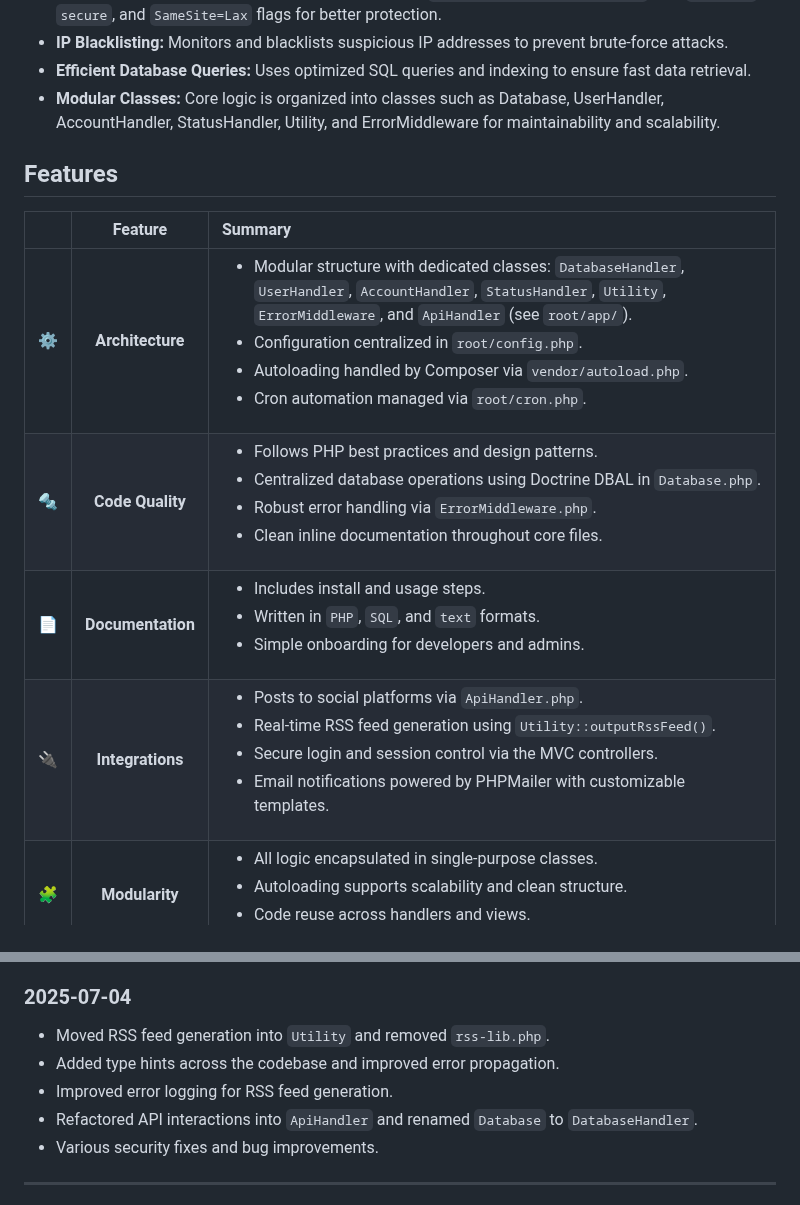
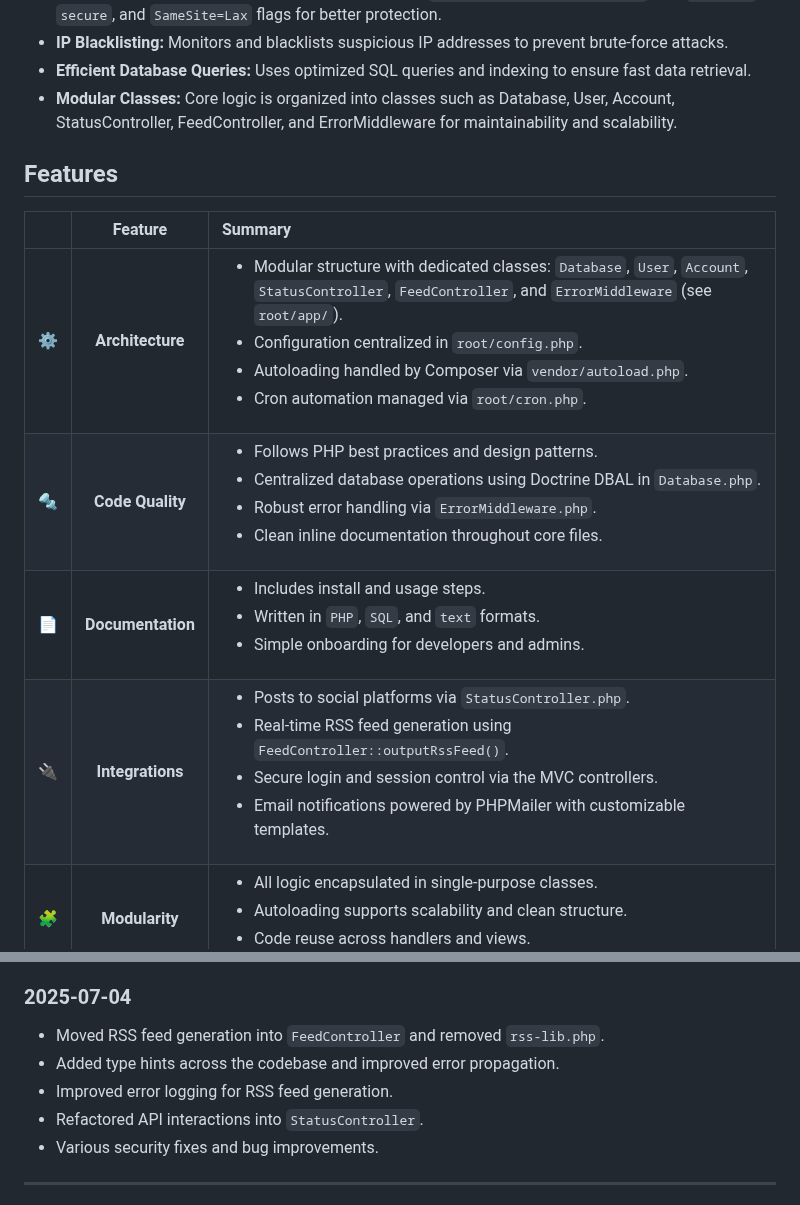
Before and after one commit to djav1985/v-chatgpt-social-status-feeds, a Markdown page: README.md, 2 parts joined by grey strips. Drawn GitHub-style.

Commit message:
docs: update README class references

```diff
--- a/README.md
+++ b/README.md
@@ -40,17 +40,17 @@ Version 3.0.0 introduces improvements such as dedicated classes for all database
   with `httponly`, `secure`, and `SameSite=Lax` flags for better protection.
 - **IP Blacklisting:** Monitors and blacklists suspicious IP addresses to prevent brute-force attacks.
 - **Efficient Database Queries:** Uses optimized SQL queries and indexing to ensure fast data retrieval.
-- **Modular Classes:** Core logic is organized into classes such as Database, UserHandler, AccountHandler, StatusHandler, Utility, and ErrorMiddleware for maintainability and scalability.
+- **Modular Classes:** Core logic is organized into classes such as Database, User, Account, StatusController, FeedController, and ErrorMiddleware for maintainability and scalability.
 
 
 ## Features
 
 |     |      Feature      | Summary |
 | :-- | :---------------: | :---------------------------------------------------------------------------------------------------------------------------------------------------------------------------------------------------------------------------------------------------------------------------------------------------------------------------------------------------------------------------------------------------------------------------------------------------------------------------------------------------------------------------------------------- |
-| ⚙️  | **Architecture**  | <ul><li>Modular structure with dedicated classes: <code>DatabaseHandler</code>, <code>UserHandler</code>, <code>AccountHandler</code>, <code>StatusHandler</code>, <code>Utility</code>, <code>ErrorMiddleware</code>, and <code>ApiHandler</code> (see <code>root/app/</code>).</li><li>Configuration centralized in <code>root/config.php</code>.</li><li>Autoloading handled by Composer via <code>vendor/autoload.php</code>.</li><li>Cron automation managed via <code>root/cron.php</code>.</li></ul> |
+| ⚙️  | **Architecture**  | <ul><li>Modular structure with dedicated classes: <code>Database</code>, <code>User</code>, <code>Account</code>, <code>StatusController</code>, <code>FeedController</code>, and <code>ErrorMiddleware</code> (see <code>root/app/</code>).</li><li>Configuration centralized in <code>root/config.php</code>.</li><li>Autoloading handled by Composer via <code>vendor/autoload.php</code>.</li><li>Cron automation managed via <code>root/cron.php</code>.</li></ul> |
 | 🔩  | **Code Quality**  | <ul><li>Follows PHP best practices and design patterns.</li><li>Centralized database operations using Doctrine DBAL in <code>Database.php</code>.</li><li>Robust error handling via <code>ErrorMiddleware.php</code>.</li><li>Clean inline documentation throughout core files.</li></ul> |
 | 📄  | **Documentation** | <ul><li>Includes install and usage steps.</li><li>Written in <code>PHP</code>, <code>SQL</code>, and <code>text</code> formats.</li><li>Simple onboarding for developers and admins.</li></ul> |
-| 🔌  | **Integrations**  | <ul><li>Posts to social platforms via <code>ApiHandler.php</code>.</li><li>Real-time RSS feed generation using <code>Utility::outputRssFeed()</code>.</li><li>Secure login and session control via the MVC controllers.</li><li>Email notifications powered by PHPMailer with customizable templates.</li></ul> |
+| 🔌  | **Integrations**  | <ul><li>Posts to social platforms via <code>StatusController.php</code>.</li><li>Real-time RSS feed generation using <code>FeedController::outputRssFeed()</code>.</li><li>Secure login and session control via the MVC controllers.</li><li>Email notifications powered by PHPMailer with customizable templates.</li></ul> |
 | 🧩  |  **Modularity**   | <ul><li>All logic encapsulated in single-purpose classes.</li><li>Autoloading supports scalability and clean structure.</li><li>Code reuse across handlers and views.</li></ul> |
 | 🔒  |   **Security**    | <ul><li>Full CSRF protection on form actions.</li><li>Strict input validation and sanitization.</li><li>Session hardening and IP blacklisting to block abuse.</li></ul> |
                                                                                                                                                         |
@@ -195,10 +195,10 @@ The `db` service allows an empty MariaDB root password by setting `MARIADB_ALLOW
 
 ### 2025-07-04
 
-- Moved RSS feed generation into `Utility` and removed `rss-lib.php`.
+- Moved RSS feed generation into `FeedController` and removed `rss-lib.php`.
 - Added type hints across the codebase and improved error propagation.
 - Improved error logging for RSS feed generation.
-- Refactored API interactions into `ApiHandler` and renamed `Database` to `DatabaseHandler`.
+- Refactored API interactions into `StatusController`.
 - Various security fixes and bug improvements.
 
 ---
```
